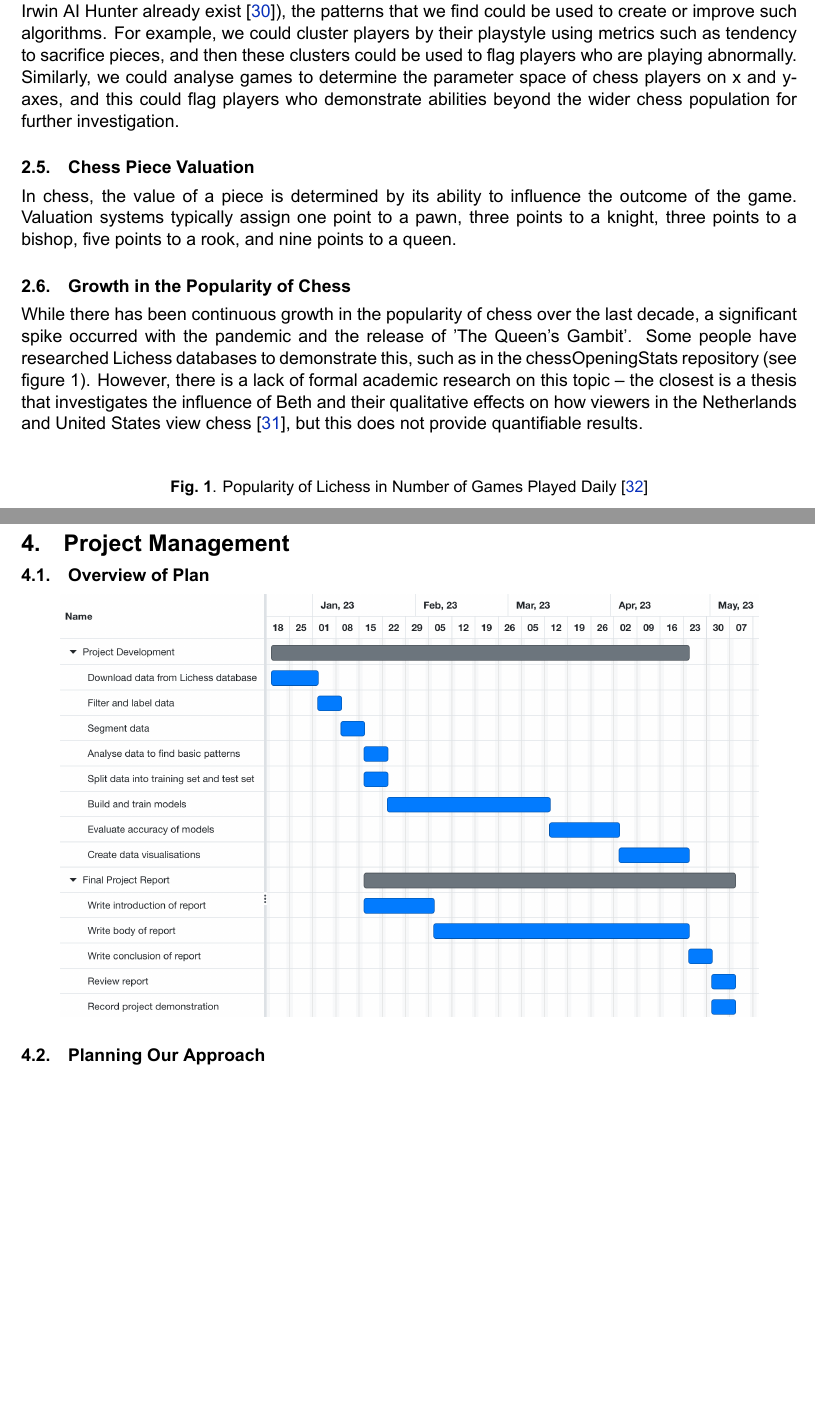
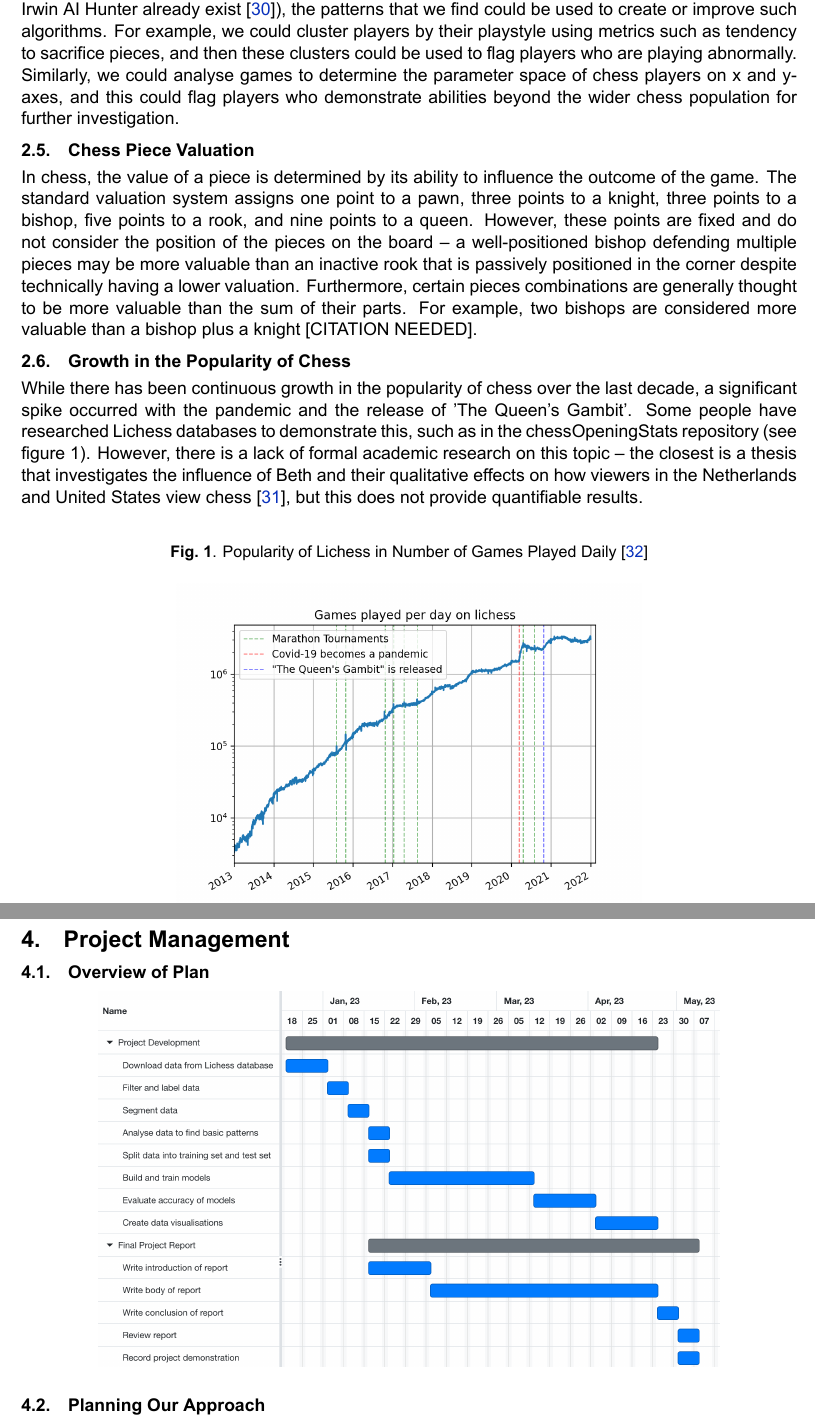
Before and after one commit to IsaacCheng9/machine-learning-in-chess, a LaTeX paper (docs/Literature Review/main.tex): two parts of pages 5 and 6 of 11, joined at a grey line, cut so that both start at the same text, the shorter picture padded with empty space. Compiled offline with XeLaTeX.

Commit message:
Add section on flaws of piece valuation

```diff
--- a/docs/Literature Review/main.tex
+++ b/docs/Literature Review/main.tex
@@ -219,7 +219,7 @@ Most recently, computer chess has come under scrutiny in chess tournaments, as U
 This saga demonstrates the practical use of chess databases, as we will use them to find patterns in how people play chess and these patterns can be used to identify players who are cheating. While we will not be creating the cheat detection algorithms themselves (as sophisticated programs like Lichess' Irwin AI Hunter already exist \cite{lichessIrwinCheatDetection}), the patterns that we find could be used to create or improve such algorithms. For example, we could cluster players by their playstyle using metrics such as tendency to sacrifice pieces, and then these clusters could be used to flag players who are playing abnormally. Similarly, we could analyse games to determine the parameter space of chess players on x and y-axes, and this could flag players who demonstrate abilities beyond the wider chess population for further investigation.
 
 \subsection{Chess Piece Valuation}
-In chess, the value of a piece is determined by its ability to influence the outcome of the game. Valuation systems typically assign one point to a pawn, three points to a knight, three points to a bishop, five points to a rook, and nine points to a queen.
+In chess, the value of a piece is determined by its ability to influence the outcome of the game. The standard valuation system assigns one point to a pawn, three points to a knight, three points to a bishop, five points to a rook, and nine points to a queen. However, these points are fixed and do not consider the position of the pieces on the board -- a well-positioned bishop defending multiple pieces may be more valuable than an inactive rook that is passively positioned in the corner despite technically having a lower valuation. Furthermore, certain pieces combinations are generally thought to be more valuable than the sum of their parts. For example, two bishops are considered more valuable than a bishop plus a knight [CITATION NEEDED].
 
 \subsection{Growth in the Popularity of Chess}
 While there has been continuous growth in the popularity of chess over the last decade, a significant spike occurred with the pandemic and the release of 'The Queen's Gambit'. Some people have researched Lichess databases to demonstrate this, such as in the chessOpeningStats repository (see figure 1). However, there is a lack of formal academic research on this topic -- the closest is a thesis that investigates the influence of Beth and their qualitative effects on how viewers in the Netherlands and United States view chess \cite{lowie2021big}, but this does not provide quantifiable results.
@@ -255,7 +255,7 @@ It is also important to outline what will be out of the project's scope. There i
 
 \subsection{Overview of Plan}
 \begin{center}
-    \includegraphics[width=0.9\textwidth]{images/Gantt Chart - Project Management.png}
+    \includegraphics[width=0.8\textwidth]{images/Gantt Chart - Project Management.png}
 \end{center}
 
 \subsection{Planning Our Approach}
```
Also changed, not shown: docs/Literature Review/main.pdf, docs/Literature Review/main.tex (2 more changed lines).
